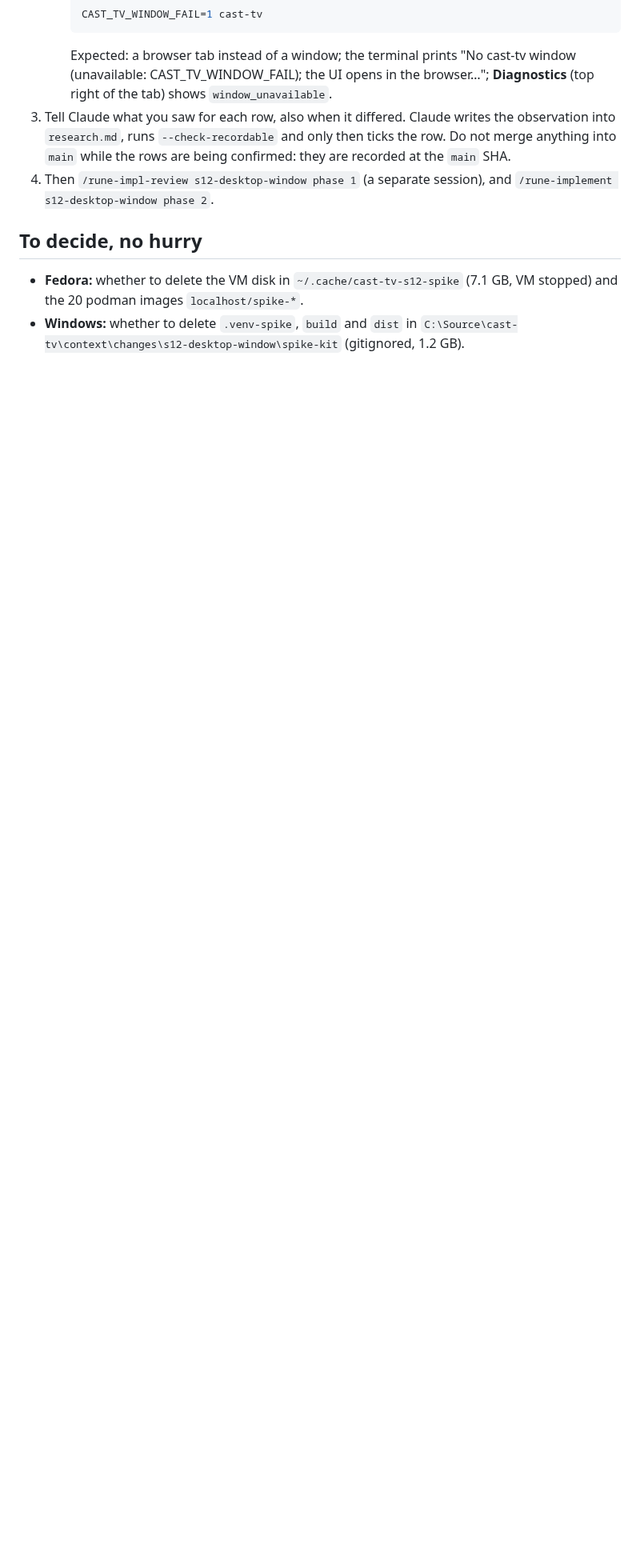
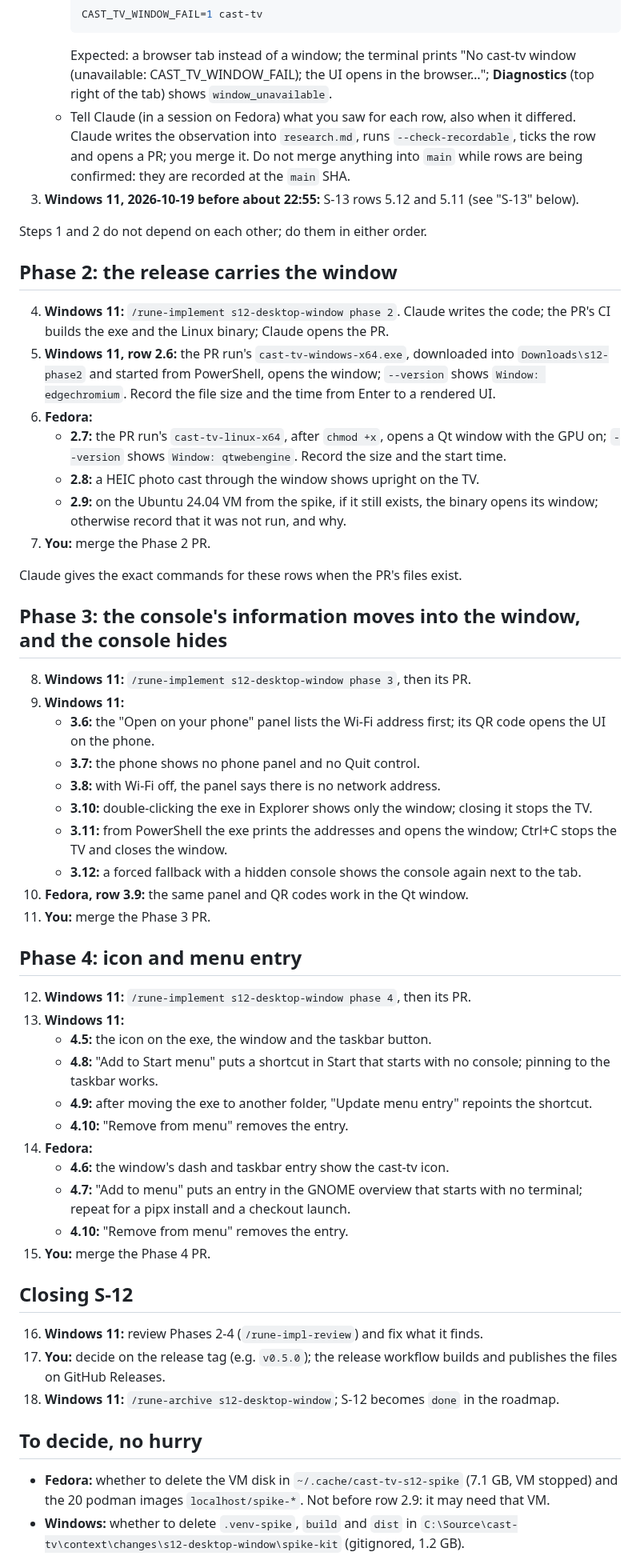
Before and after one commit to Piotr-Miller/cast-tv, a Markdown page: temp_steps.md, the part around one of its changes. Shown at 80% size. Rendered like a GitHub page; blank space fills up the shorter version.

Commit message:
chore(s12-desktop-window): every remaining step in temp_steps.md
The full path from here: the Phase 1 review and Fedora rows, S-13 rows
5.11/5.12, Phases 2-4 with their manual rows per machine, and closing
S-12.

Co-Authored-By: Claude Opus 5.5 <noreply@anthropic.com>

```diff
--- a/temp_steps.md
+++ b/temp_steps.md
@@ -46,15 +49,72 @@ repository and is overwritten at the next pause.
      Expected: a browser tab instead of a window; the terminal prints
      "No cast-tv window (unavailable: CAST_TV_WINDOW_FAIL); the UI opens in the browser…";
      **Diagnostics** (top right of the tab) shows `window_unavailable`.
-3. Tell Claude what you saw for each row, also when it differed. Claude writes the observation
-   into `research.md`, runs `--check-recordable` and only then ticks the row. Do not merge
-   anything into `main` while the rows are being confirmed: they are recorded at the `main` SHA.
-4. Then `/rune-impl-review s12-desktop-window phase 1` (a separate session), and
-   `/rune-implement s12-desktop-window phase 2`.
+   - Tell Claude (in a session on Fedora) what you saw for each row, also when it differed.
+     Claude writes the observation into `research.md`, runs `--check-recordable`, ticks the row and
+     opens a PR; you merge it. Do not merge anything into `main` while rows are being confirmed:
+     they are recorded at the `main` SHA.
+3. **Windows 11, 2026-10-19 before about 22:55:** S-13 rows 5.12 and 5.11 (see "S-13" below).
+
+Steps 1 and 2 do not depend on each other; do them in either order.
+
+## Phase 2: the release carries the window
+
+4. **Windows 11:** `/rune-implement s12-desktop-window phase 2`. Claude writes the code; the PR's
+   CI builds the exe and the Linux binary; Claude opens the PR.
+5. **Windows 11, row 2.6:** the PR run's `cast-tv-windows-x64.exe`, downloaded into
+   `Downloads\s12-phase2` and started from PowerShell, opens the window; `--version` shows
+   `Window: edgechromium`. Record the file size and the time from Enter to a rendered UI.
+6. **Fedora:**
+   - **2.7:** the PR run's `cast-tv-linux-x64`, after `chmod +x`, opens a Qt window with the GPU
+     on; `--version` shows `Window: qtwebengine`. Record the size and the start time.
+   - **2.8:** a HEIC photo cast through the window shows upright on the TV.
+   - **2.9:** on the Ubuntu 24.04 VM from the spike, if it still exists, the binary opens its
+     window; otherwise record that it was not run, and why.
+7. **You:** merge the Phase 2 PR.
+
+Claude gives the exact commands for these rows when the PR's files exist.
+
+## Phase 3: the console's information moves into the window, and the console hides
+
+8. **Windows 11:** `/rune-implement s12-desktop-window phase 3`, then its PR.
+9. **Windows 11:**
+   - **3.6:** the "Open on your phone" panel lists the Wi-Fi address first; its QR code opens the
+     UI on the phone.
+   - **3.7:** the phone shows no phone panel and no Quit control.
+   - **3.8:** with Wi-Fi off, the panel says there is no network address.
+   - **3.10:** double-clicking the exe in Explorer shows only the window; closing it stops the TV.
+   - **3.11:** from PowerShell the exe prints the addresses and opens the window; Ctrl+C stops the
+     TV and closes the window.
+   - **3.12:** a forced fallback with a hidden console shows the console again next to the tab.
+10. **Fedora, row 3.9:** the same panel and QR codes work in the Qt window.
+11. **You:** merge the Phase 3 PR.
+
+## Phase 4: icon and menu entry
+
+12. **Windows 11:** `/rune-implement s12-desktop-window phase 4`, then its PR.
+13. **Windows 11:**
+    - **4.5:** the icon on the exe, the window and the taskbar button.
+    - **4.8:** "Add to Start menu" puts a shortcut in Start that starts with no console; pinning to
+      the taskbar works.
+    - **4.9:** after moving the exe to another folder, "Update menu entry" repoints the shortcut.
+    - **4.10:** "Remove from menu" removes the entry.
+14. **Fedora:**
+    - **4.6:** the window's dash and taskbar entry show the cast-tv icon.
+    - **4.7:** "Add to menu" puts an entry in the GNOME overview that starts with no terminal;
+      repeat for a pipx install and a checkout launch.
+    - **4.10:** "Remove from menu" removes the entry.
+15. **You:** merge the Phase 4 PR.
+
+## Closing S-12
+
+16. **Windows 11:** review Phases 2-4 (`/rune-impl-review`) and fix what it finds.
+17. **You:** decide on the release tag (e.g. `v0.5.0`); the release workflow builds and publishes
+    the files on GitHub Releases.
+18. **Windows 11:** `/rune-archive s12-desktop-window`; S-12 becomes `done` in the roadmap.
 
 ## To decide, no hurry
 
 - **Fedora:** whether to delete the VM disk in `~/.cache/cast-tv-s12-spike` (7.1 GB, VM stopped)
-  and the 20 podman images `localhost/spike-*`.
+  and the 20 podman images `localhost/spike-*`. Not before row 2.9: it may need that VM.
 - **Windows:** whether to delete `.venv-spike`, `build` and `dist` in
   `C:\Source\cast-tv\context\changes\s12-desktop-window\spike-kit` (gitignored, 1.2 GB).
```
Also changed, not shown: other parts of temp_steps.md (+12 -12 lines).
